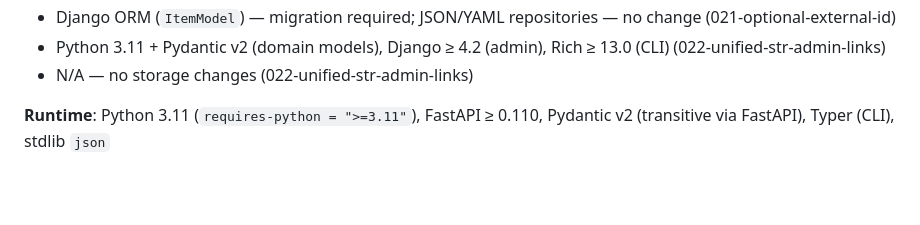
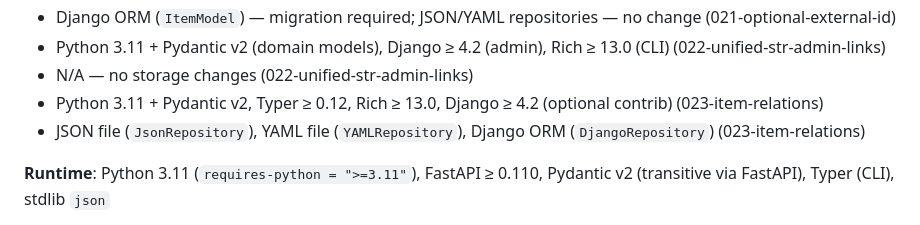
Before and after one commit to ediazpacheco/taxomesh, a Markdown page: CLAUDE.md, the part around the change. Drawn GitHub-style; blank space fills up the shorter version.

Commit message:
docs(023): update CLAUDE.md runtime/dependency notes for `item relations`
- Add `023-item-relations` runtime/dependency requirements: Python 3.11, Pydantic v2, Typer ≥ 0.12, Rich ≥ 13.0, Django ≥ 4.2.
- Specify supported storage backends for item relations: JSON, YAML, Django ORM.

```diff
--- a/CLAUDE.md
+++ b/CLAUDE.md
@@ -231,6 +231,8 @@ Do NOT update README during implement — only after
 - Django ORM (`ItemModel`) — migration required; JSON/YAML repositories — no change (021-optional-external-id)
 - Python 3.11 + Pydantic v2 (domain models), Django ≥ 4.2 (admin), Rich ≥ 13.0 (CLI) (022-unified-str-admin-links)
 - N/A — no storage changes (022-unified-str-admin-links)
+- Python 3.11 + Pydantic v2, Typer ≥ 0.12, Rich ≥ 13.0, Django ≥ 4.2 (optional contrib) (023-item-relations)
+- JSON file (`JsonRepository`), YAML file (`YAMLRepository`), Django ORM (`DjangoRepository`) (023-item-relations)
 
 **Runtime**: Python 3.11 (`requires-python = ">=3.11"`), FastAPI ≥ 0.110, Pydantic v2 (transitive via FastAPI), Typer (CLI), stdlib `json`
 
```
